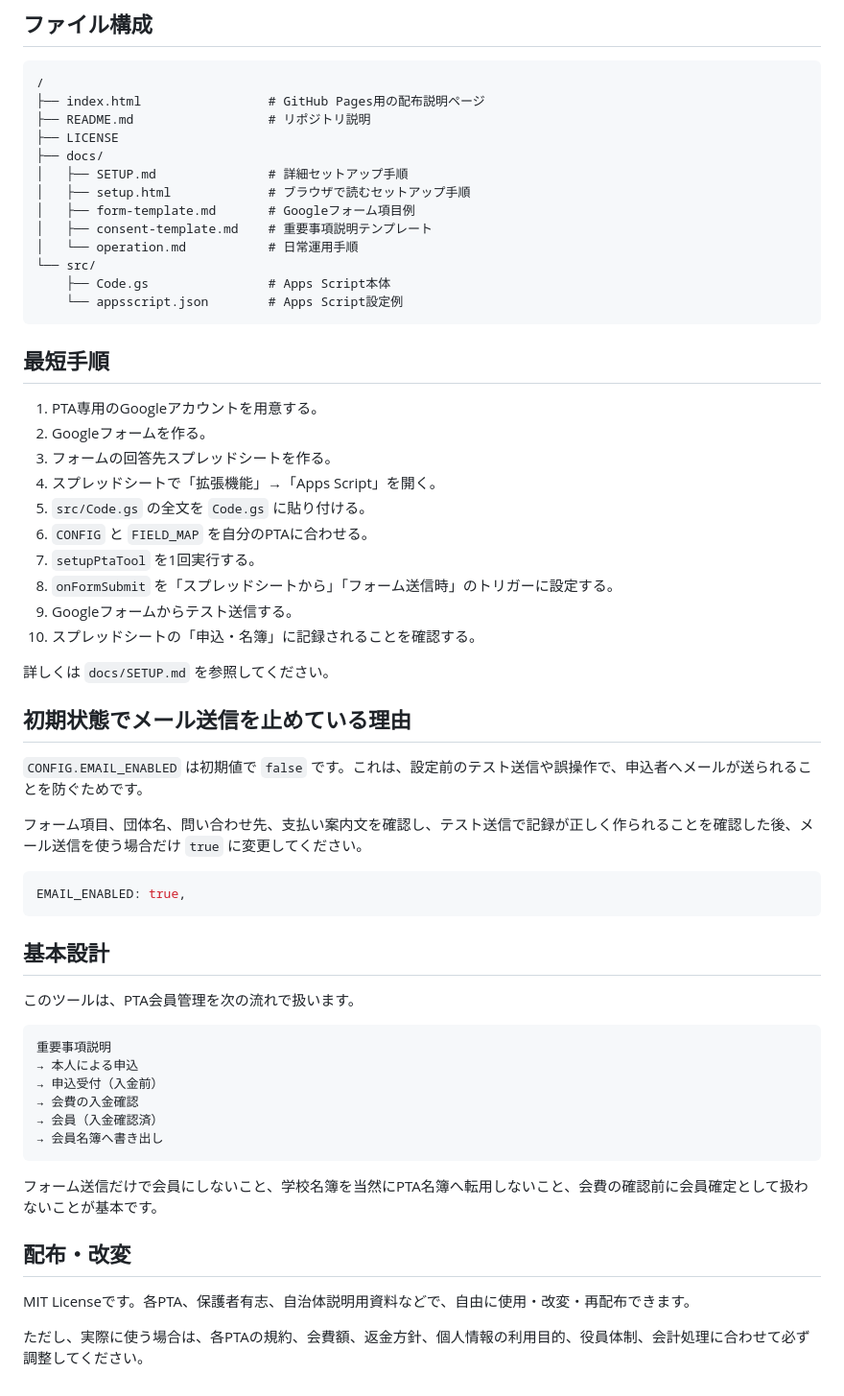
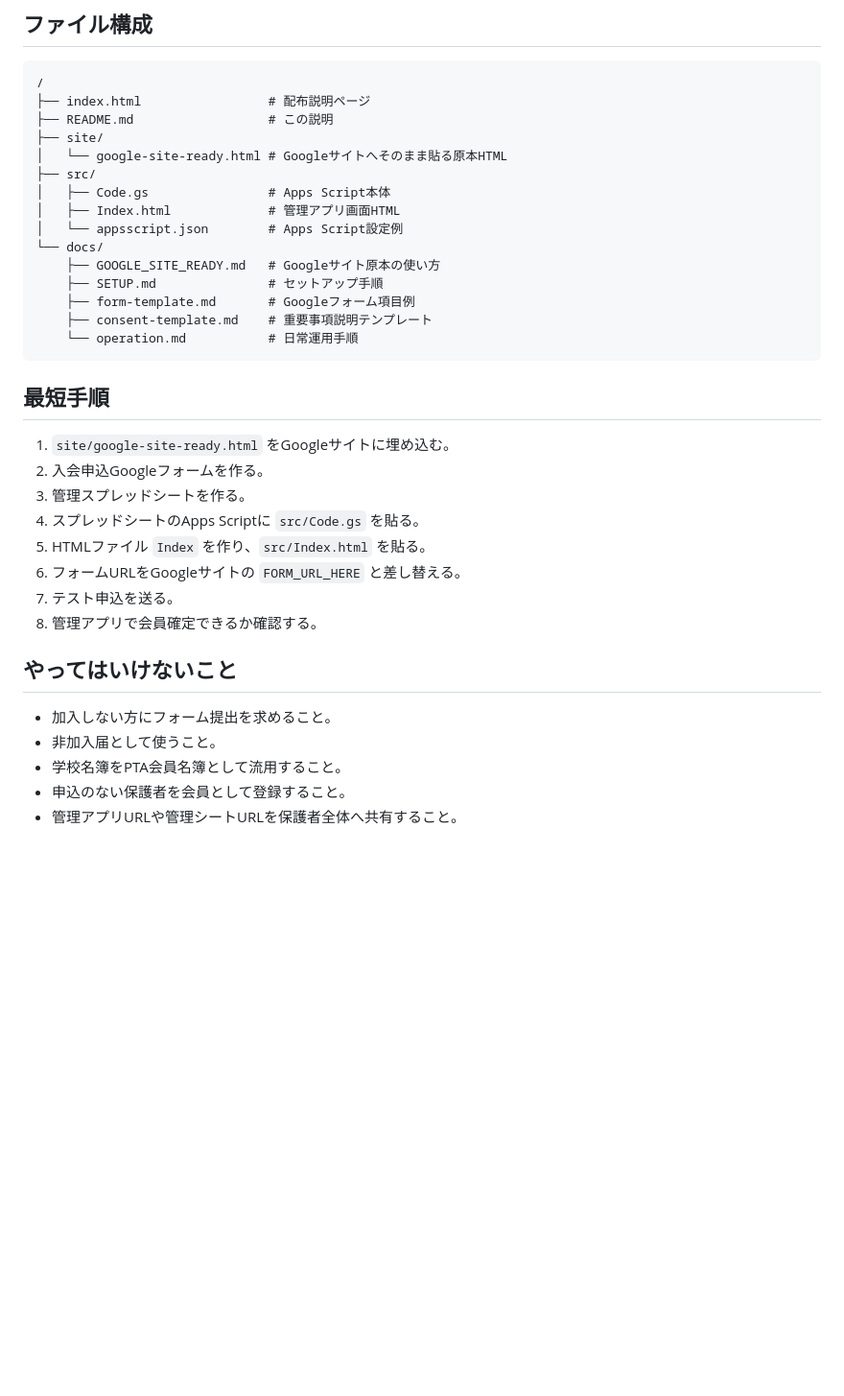
Before and after one commit to ptaorg/system, a Markdown page: README.md, the part around one of its changes. Shown at 96% size. Rendered like a GitHub page; blank space fills up the shorter version.

````diff
--- a/README.md
+++ b/README.md
@@ -39,62 +81,37 @@ PTAは学校に自動的に紐づく組織ではなく、保護者・教職員
 
 ```text
 /
-├── index.html                 # GitHub Pages用の配布説明ページ
-├── README.md                  # リポジトリ説明
-├── LICENSE
-├── docs/
-│   ├── SETUP.md               # 詳細セットアップ手順
-│   ├── setup.html             # ブラウザで読むセットアップ手順
-│   ├── form-template.md       # Googleフォーム項目例
-│   ├── consent-template.md    # 重要事項説明テンプレート
-│   └── operation.md           # 日常運用手順
-└── src/
-    ├── Code.gs                # Apps Script本体
-    └── appsscript.json        # Apps Script設定例
+├── index.html                 # 配布説明ページ
+├── README.md                  # この説明
+├── site/
+│   └── google-site-ready.html # Googleサイトへそのまま貼る原本HTML
+├── src/
+│   ├── Code.gs                # Apps Script本体
+│   ├── Index.html             # 管理アプリ画面HTML
+│   └── appsscript.json        # Apps Script設定例
+└── docs/
+    ├── GOOGLE_SITE_READY.md   # Googleサイト原本の使い方
+    ├── SETUP.md               # セットアップ手順
+    ├── form-template.md       # Googleフォーム項目例
+    ├── consent-template.md    # 重要事項説明テンプレート
+    └── operation.md           # 日常運用手順
 ```
 
 ## 最短手順
 
-1. PTA専用のGoogleアカウントを用意する。
-2. Googleフォームを作る。
-3. フォームの回答先スプレッドシートを作る。
-4. スプレッドシートで「拡張機能」→「Apps Script」を開く。
-5. `src/Code.gs` の全文を `Code.gs` に貼り付ける。
-6. `CONFIG` と `FIELD_MAP` を自分のPTAに合わせる。
-7. `setupPtaTool` を1回実行する。
-8. `onFormSubmit` を「スプレッドシートから」「フォーム送信時」のトリガーに設定する。
-9. Googleフォームからテスト送信する。
-10. スプレッドシートの「申込・名簿」に記録されることを確認する。
+1. `site/google-site-ready.html` をGoogleサイトに埋め込む。
+2. 入会申込Googleフォームを作る。
+3. 管理スプレッドシートを作る。
+4. スプレッドシートのApps Scriptに `src/Code.gs` を貼る。
+5. HTMLファイル `Index` を作り、`src/Index.html` を貼る。
+6. フォームURLをGoogleサイトの `FORM_URL_HERE` と差し替える。
+7. テスト申込を送る。
+8. 管理アプリで会員確定できるか確認する。
 
-詳しくは `docs/SETUP.md` を参照してください。
+## やってはいけないこと
 
-## 初期状態でメール送信を止めている理由
-
-`CONFIG.EMAIL_ENABLED` は初期値で `false` です。これは、設定前のテスト送信や誤操作で、申込者へメールが送られることを防ぐためです。
-
-フォーム項目、団体名、問い合わせ先、支払い案内文を確認し、テスト送信で記録が正しく作られることを確認した後、メール送信を使う場合だけ `true` に変更してください。
-
-```javascript
-EMAIL_ENABLED: true,
-```
-
-## 基本設計
-
-このツールは、PTA会員管理を次の流れで扱います。
-
-```text
-重要事項説明
-→ 本人による申込
-→ 申込受付（入金前）
-→ 会費の入金確認
-→ 会員（入金確認済）
-→ 会員名簿へ書き出し
-```
-
-フォーム送信だけで会員にしないこと、学校名簿を当然にPTA名簿へ転用しないこと、会費の確認前に会員確定として扱わないことが基本です。
-
-## 配布・改変
-
-MIT Licenseです。各PTA、保護者有志、自治体説明用資料などで、自由に使用・改変・再配布できます。
-
-ただし、実際に使う場合は、各PTAの規約、会費額、返金方針、個人情報の利用目的、役員体制、会計処理に合わせて必ず調整してください。
+- 加入しない方にフォーム提出を求めること。
+- 非加入届として使うこと。
+- 学校名簿をPTA会員名簿として流用すること。
+- 申込のない保護者を会員として登録すること。
+- 管理アプリURLや管理シートURLを保護者全体へ共有すること。
````
Also changed, not shown: other parts of README.md (+66 -24 lines).
